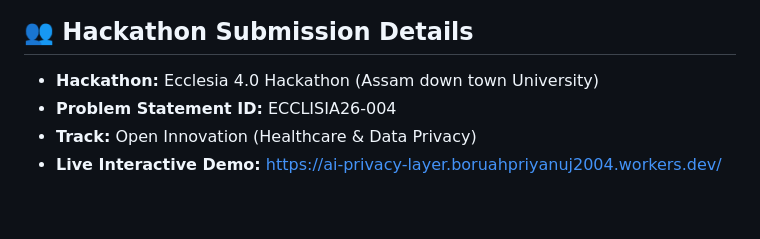
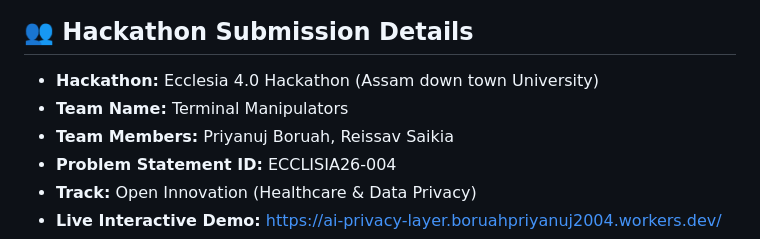
Before and after one commit to PriyanujBoruah/AI-Privacy-Layer, a Markdown page: README.md, the part around the change. Drawn GitHub-style; blank space fills up the shorter version.

```diff
--- a/README.md
+++ b/README.md
@@ -230,6 +230,8 @@ curl -X POST http://localhost:8787/v1/detokenize \
 ## 👥 Hackathon Submission Details
 
 - **Hackathon:** Ecclesia 4.0 Hackathon (Assam down town University)
+- **Team Name:** Terminal Manipulators
+- **Team Members:** Priyanuj Boruah, Reissav Saikia
 - **Problem Statement ID:** ECCLISIA26-004
 - **Track:** Open Innovation (Healthcare & Data Privacy)
 - **Live Interactive Demo:** [https://ai-privacy-layer.boruahpriyanuj2004.workers.dev/](https://ai-privacy-layer.boruahpriyanuj2004.workers.dev/)
```
